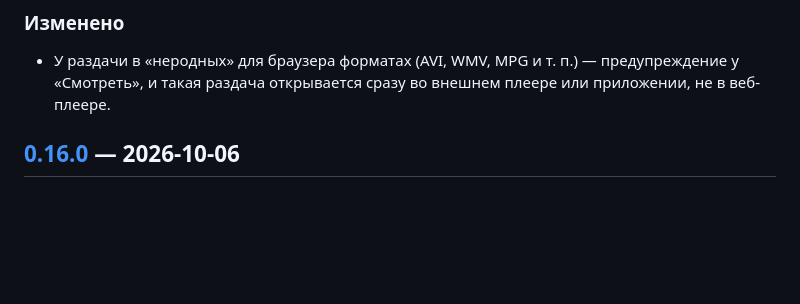
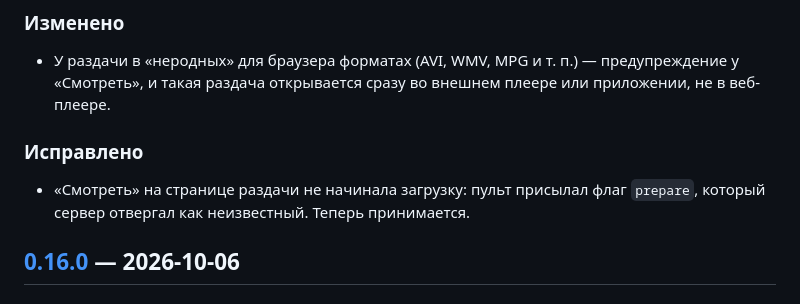
Before and after one commit to Fa1qon/kinodom, a Markdown page: CHANGELOG.md, the part around the change. Drawn GitHub-style; blank space fills up the shorter version.

Commit message:
docs: исправление «Смотреть» — в раздел 0.16.1 (файл в релизе заменён)

```diff
--- a/CHANGELOG.md
+++ b/CHANGELOG.md
@@ -20,6 +20,9 @@
 
 ### Изменено
 - У раздачи в «неродных» для браузера форматах (AVI, WMV, MPG и т. п.) — предупреждение у «Смотреть», и такая раздача открывается сразу во внешнем плеере или приложении, не в веб-плеере.
+
+### Исправлено
+- «Смотреть» на странице раздачи не начинала загрузку: пульт присылал флаг `prepare`, который сервер отвергал как неизвестный. Теперь принимается.
 
 ## [0.16.0] — 2026-10-06
 
```
